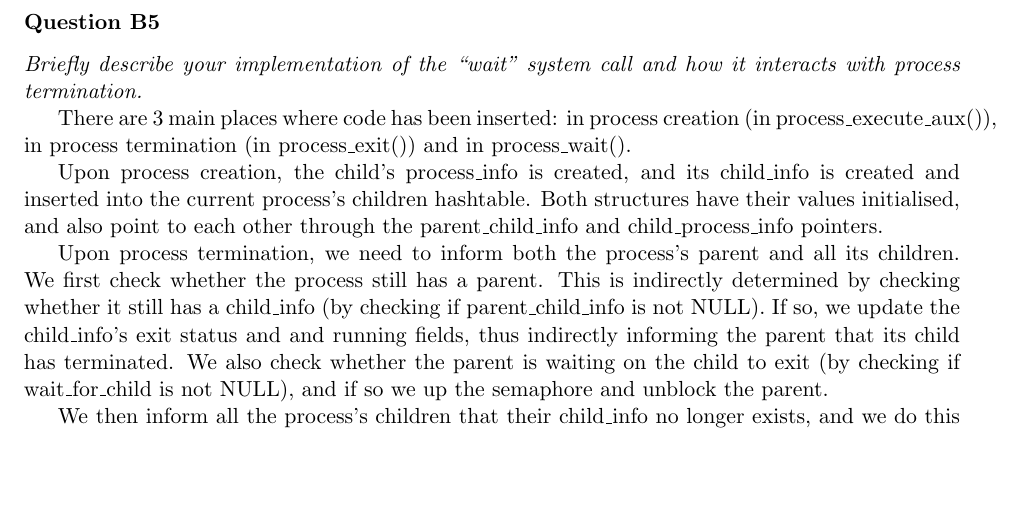
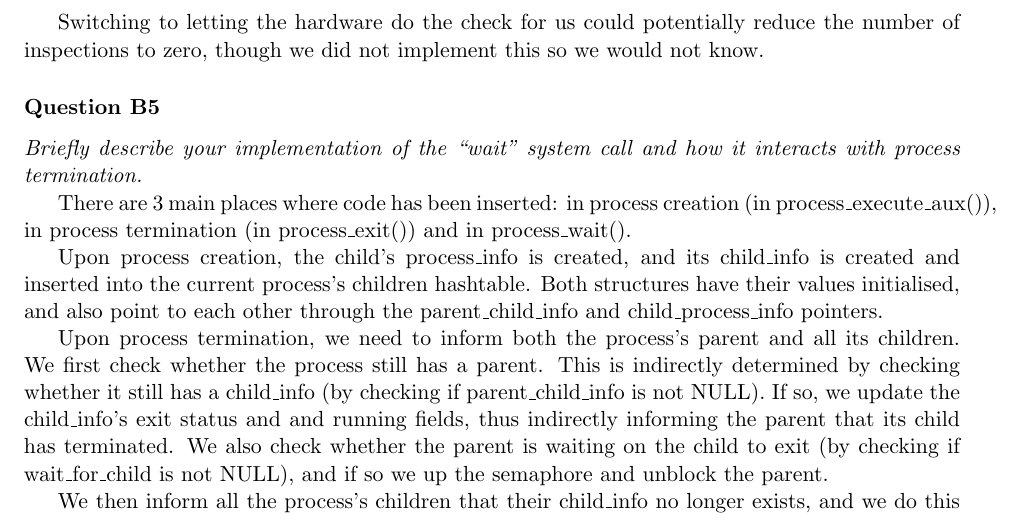
Before and after one commit to louisch/pintos_03, a LaTeX document (doc/task2_design_doc/2_design_document.tex, which reads doc/task2_design_doc/2b_sys_calls.tex): part of page 6 of 9, cut at the place of the change, the shorter picture padded with empty space. Compiled offline with pdfLaTeX.

Commit message:
Answer final part of B4

```diff
--- a/doc/task2_design_doc/2b_sys_calls.tex
+++ b/doc/task2_design_doc/2b_sys_calls.tex
@@ -139,6 +139,10 @@ two bytes also only takes two inspections, as we check the pointer to the first
 byte, and the pointer to the second byte. This is because we check by byte, not
 by word.
 
+Switching to letting the hardware do the check for us could potentially reduce
+the number of inspections to zero, though we did not implement this so we would
+not know.
+
 \subsubsection*{Question B5} % (5 marks)
 \textit{Briefly describe your implementation of the ``wait'' system call and how it interacts with process termination.}
 
```
